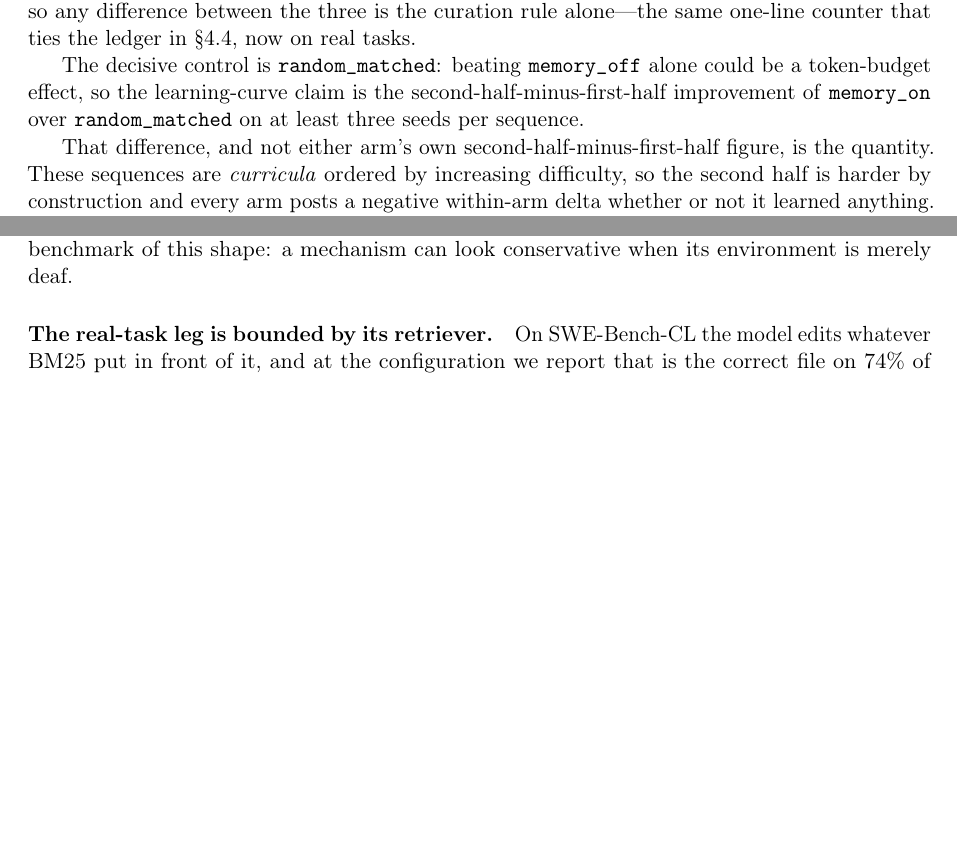
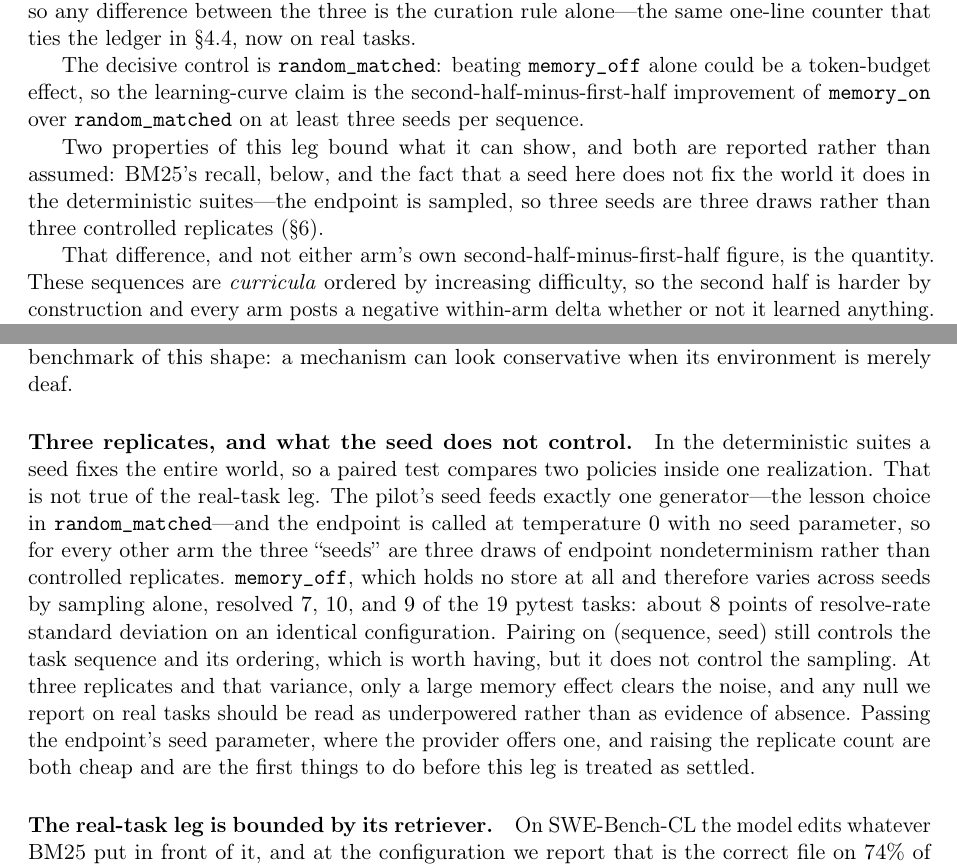
Before and after one commit to rogermsc/darwin-memo, a LaTeX paper (paper/main.tex, which reads paper/sections/experiments.tex, paper/sections/limitations.tex): two parts of pages 12 and 15 of 17, joined at a grey line, cut so that both start at the same text, the shorter picture padded with empty space. Compiled offline with pdfLaTeX.

Commit message:
paper: a seed does not fix the world on the real-task leg
The deterministic suites earn their paired tests: a seed fixes the whole
realization, so two policies are compared inside one world. The
SWE-Bench-CL leg inherited the language without the property. Its seed
feeds one generator, random_matched's lesson choice, and the endpoint is
called at temperature 0 with no seed parameter, so for the other four
arms three "seeds" are three draws of endpoint nondeterminism.

memory_off measures that directly, holding no store and therefore varying
by sampling alone: 7, 10 and 9 of 19 pytest tasks, about 8 points of
resolve-rate standard deviation on identical configuration. Pairing still
controls the sequence and its ordering; it does not control the sampling.

Stated with the consequence, which is that a null here is underpowered
rather than evidence of absence, and with the two cheap remedies: pass
the provider's seed parameter where one exists, and raise the replicate
count. Neither is applied now -- changing sampling behaviour mid-matrix
would confound the cells already collected.

Co-Authored-By: Claude Opus 5 <noreply@anthropic.com>

```diff
--- a/paper/sections/experiments.tex
+++ b/paper/sections/experiments.tex
@@ -455,6 +455,12 @@ learning-curve claim is the second-half-minus-first-half improvement of
 \texttt{memory\_on} over \texttt{random\_matched} on at least three
 seeds per sequence.
 
+Two properties of this leg bound what it can show, and both are reported
+rather than assumed: BM25's recall, below, and the fact that a seed here
+does not fix the world it does in the deterministic suites---the endpoint
+is sampled, so three seeds are three draws rather than three controlled
+replicates (\S\ref{sec:limitations}).
+
 That difference, and not either arm's own second-half-minus-first-half
 figure, is the quantity. These sequences are \emph{curricula} ordered by
 increasing difficulty, so the second half is harder by construction and
--- a/paper/sections/limitations.tex
+++ b/paper/sections/limitations.tex
@@ -52,6 +52,25 @@ the suite and bounds every LLM-mode claim we make. It is a real threat
 to validity for any benchmark of this shape: a mechanism can look
 conservative when its environment is merely deaf.
 
+\paragraph{Three replicates, and what the seed does not control.}
+In the deterministic suites a seed fixes the entire world, so a paired
+test compares two policies inside one realization. That is not true of
+the real-task leg. The pilot's seed feeds exactly one generator---the
+lesson choice in \texttt{random\_matched}---and the endpoint is called at
+temperature $0$ with no seed parameter, so for every other arm the three
+``seeds'' are three draws of endpoint nondeterminism rather than
+controlled replicates. \texttt{memory\_off}, which holds no store at all
+and therefore varies across seeds by sampling alone, resolved $7$, $10$,
+and $9$ of the 19 pytest tasks: about $8$ points of resolve-rate standard
+deviation on an identical configuration. Pairing on (sequence, seed)
+still controls the task sequence and its ordering, which is worth having,
+but it does not control the sampling. At three replicates and that
+variance, only a large memory effect clears the noise, and any null we
+report on real tasks should be read as underpowered rather than as
+evidence of absence. Passing the endpoint's seed parameter, where the
+provider offers one, and raising the replicate count are both cheap and
+are the first things to do before this leg is treated as settled.
+
 \paragraph{The real-task leg is bounded by its retriever.}
 On SWE-Bench-CL the model edits whatever BM25 put in front of it, and at
 the configuration we report that is the correct file on $74\%$ of the
```
